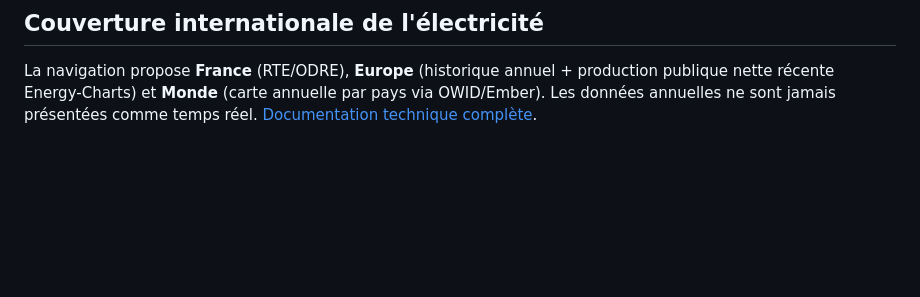
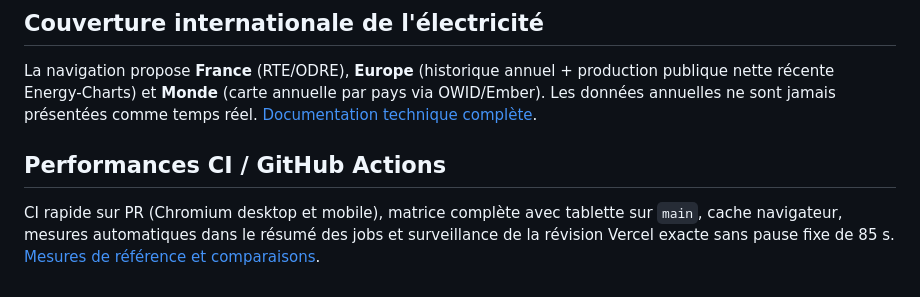
Before and after one commit to Hicha-m/atlas, a Markdown page: README.md, the part around the change. Drawn GitHub-style; blank space fills up the shorter version.

Commit message:
docs: link measured CI optimization and timings

```diff
--- a/README.md
+++ b/README.md
@@ -142,3 +142,7 @@ Voir [la stratégie de test et ses limites](docs/TESTING.md).
 ## Couverture internationale de l'électricité
 
 La navigation propose **France** (RTE/ODRE), **Europe** (historique annuel + production publique nette récente Energy-Charts) et **Monde** (carte annuelle par pays via OWID/Ember). Les données annuelles ne sont jamais présentées comme temps réel. [Documentation technique complète](docs/ELECTRICITY_WORLD.md).
+
+## Performances CI / GitHub Actions
+
+CI rapide sur PR (Chromium desktop et mobile), matrice complète avec tablette sur `main`, cache navigateur, mesures automatiques dans le résumé des jobs et surveillance de la révision Vercel exacte sans pause fixe de 85 s. [Mesures de référence et comparaisons](docs/CI_PERFORMANCE.md).
```
